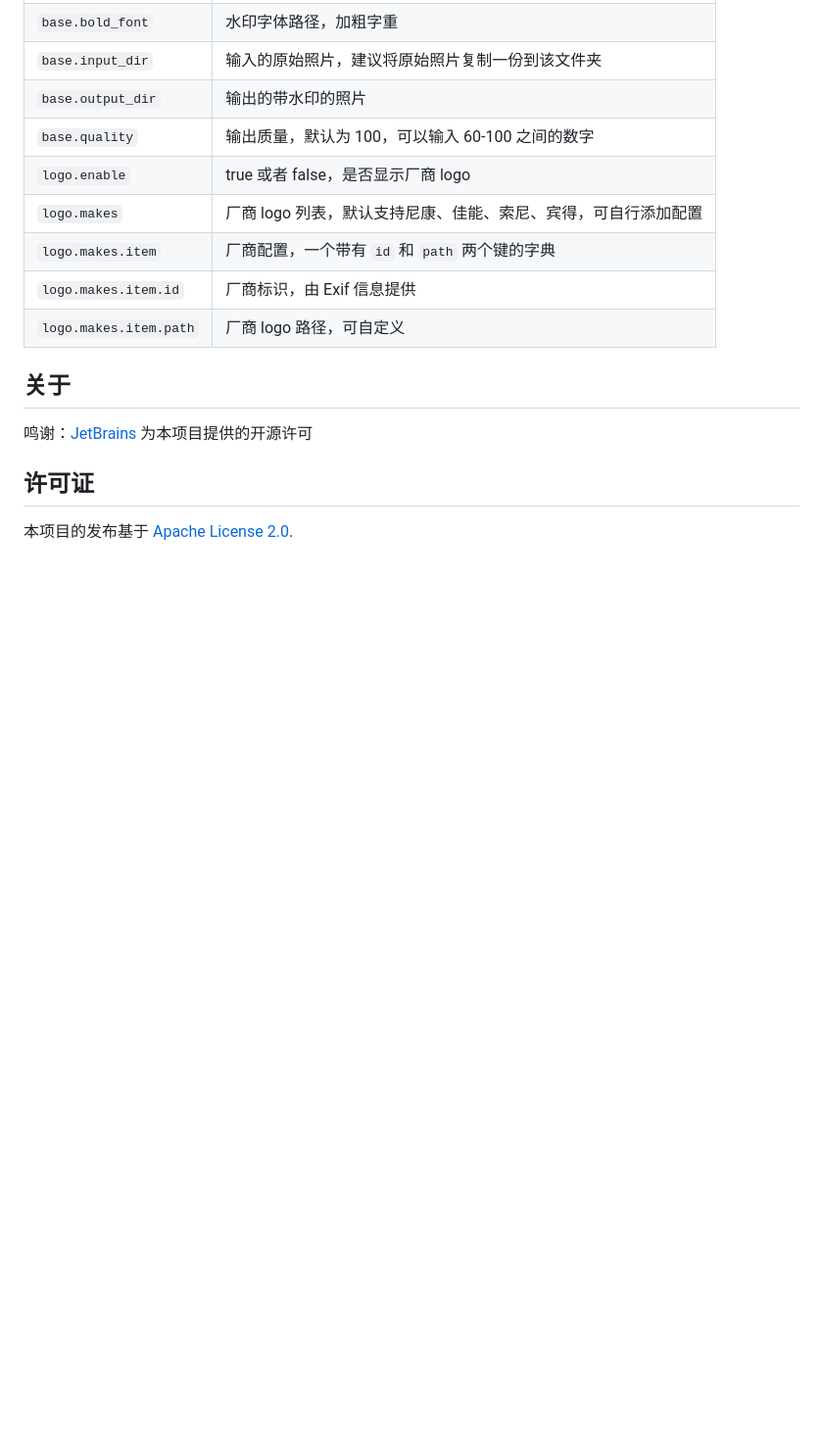
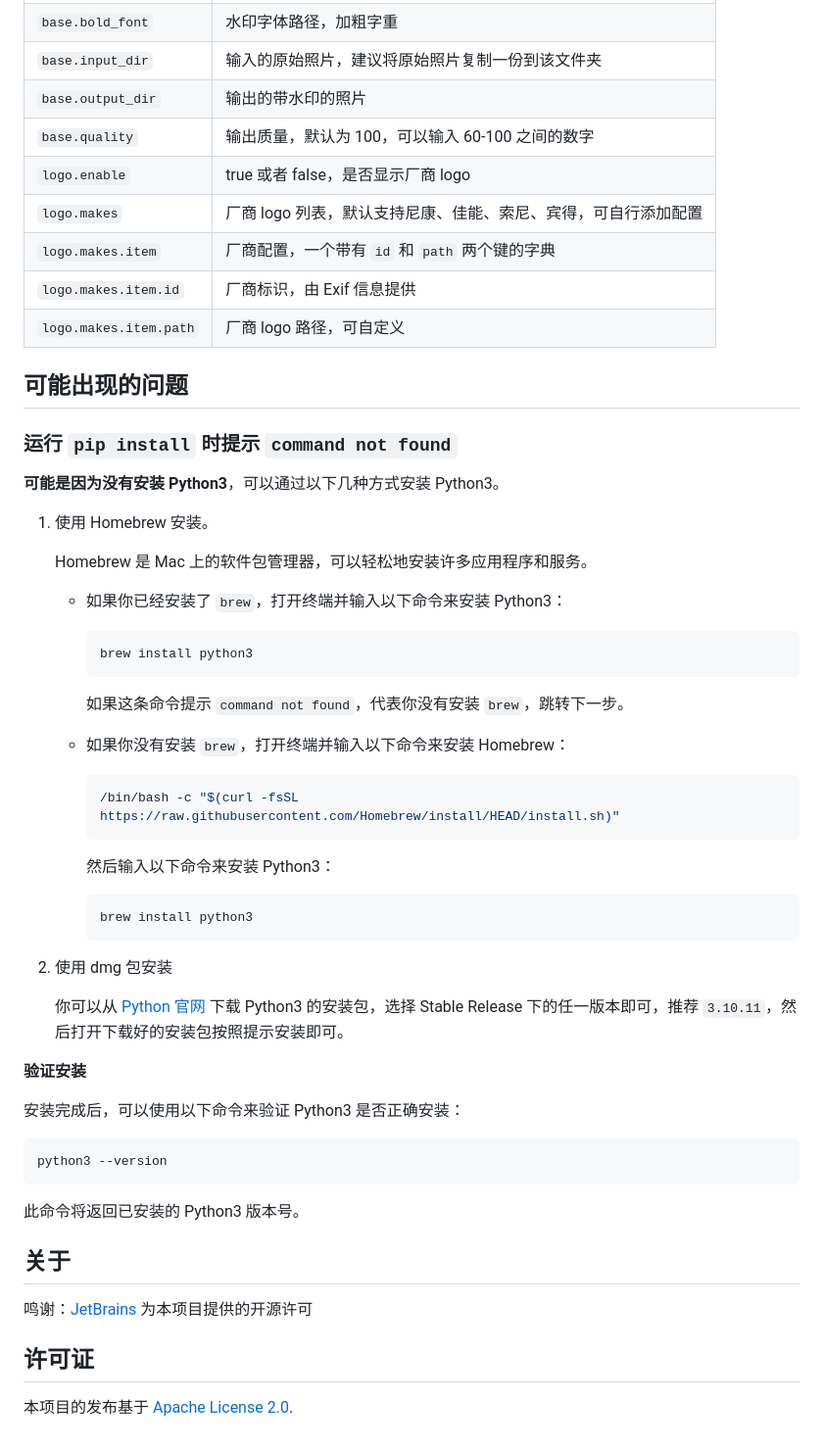
Before and after one commit to leslievan/semi-utils, a Markdown page: README.md, the part around the change. Shown: that part at 98% size. Drawn GitHub-style; blank space fills up the shorter version.

Commit message:
修改 README

````diff
--- a/README.md
+++ b/README.md
@@ -108,6 +108,50 @@
 | `logo.makes.item.id`   | 厂商标识，由 Exif 信息提供                   |
 | `logo.makes.item.path` | 厂商 logo 路径，可自定义                    |
 
+## 可能出现的问题
+
+### 运行 `pip install` 时提示 `command not found`
+
+**可能是因为没有安装 Python3**，可以通过以下几种方式安装 Python3。
+
+1. 使用 Homebrew 安装。
+
+   Homebrew 是 Mac 上的软件包管理器，可以轻松地安装许多应用程序和服务。
+
+   - 如果你已经安装了 `brew`，打开终端并输入以下命令来安装 Python3：
+
+     ```shell
+     brew install python3
+     ```
+
+     如果这条命令提示 `command not found`，代表你没有安装 `brew`，跳转下一步。
+
+    - 如果你没有安装 `brew`，打开终端并输入以下命令来安装 Homebrew：
+
+      ```shell
+      /bin/bash -c "$(curl -fsSL https://raw.githubusercontent.com/Homebrew/install/HEAD/install.sh)"
+      ```
+
+      然后输入以下命令来安装 Python3：
+
+      ```shell
+      brew install python3
+      ```
+
+2. 使用 dmg 包安装
+
+   你可以从 [Python 官网](https://www.python.org/downloads/macos/) 下载 Python3 的安装包，选择 Stable Release 下的任一版本即可，推荐 `3.10.11`，然后打开下载好的安装包按照提示安装即可。
+
+**验证安装**
+
+安装完成后，可以使用以下命令来验证 Python3 是否正确安装：
+
+```shell
+python3 --version
+```
+
+此命令将返回已安装的 Python3 版本号。
+
 ## 关于
 
 鸣谢：[JetBrains](https://jb.gg/OpenSourceSupport) 为本项目提供的开源许可
````
